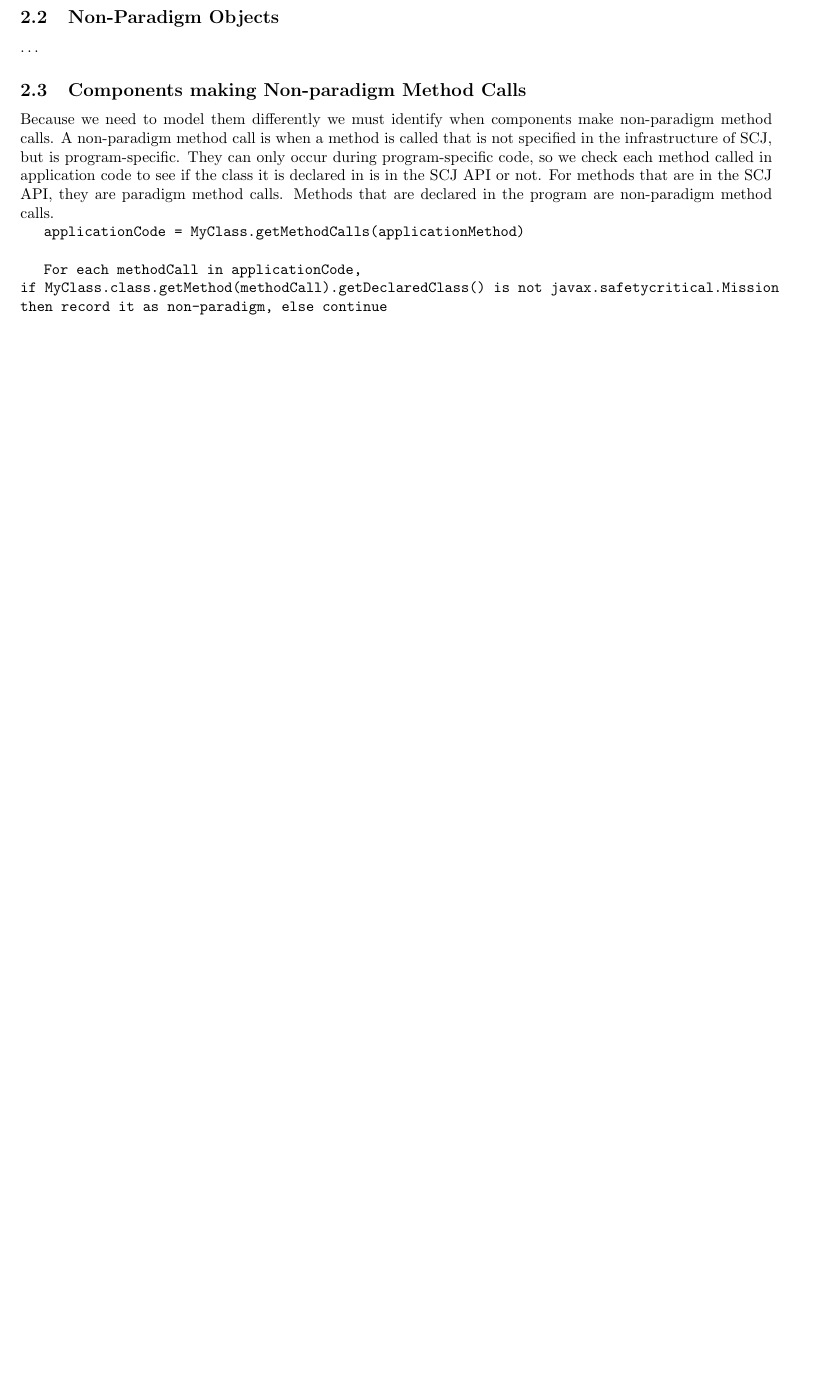
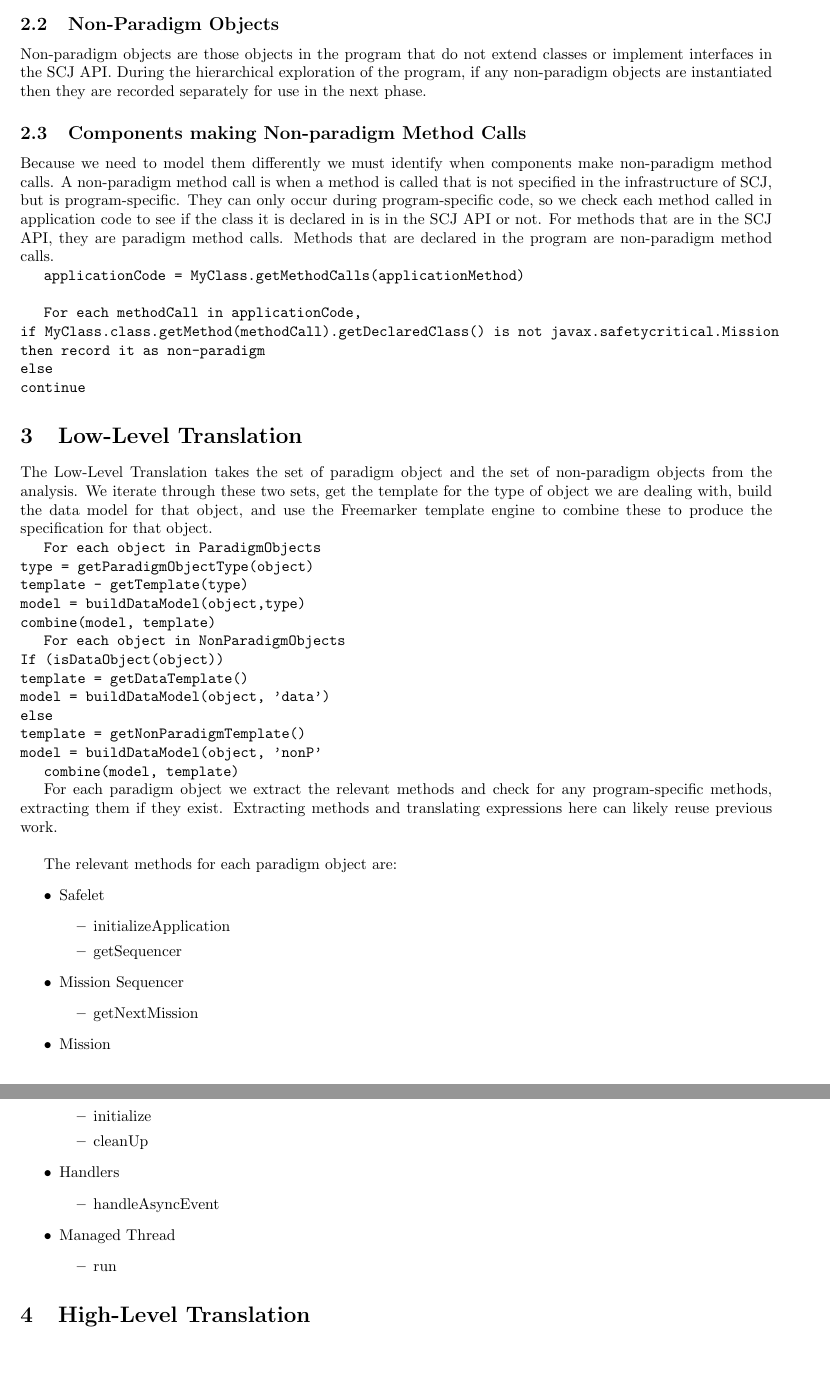
Before and after one commit to scjl2/circusTranslation, a LaTeX document (TranslationDesign.tex): part of page 2 of 2 before the commit and two parts of pages 2 and 3 of 3 after it, the two joined at a grey line, cut so that both start at the same text, the shorter picture padded with empty space. Compiled offline with pdfLaTeX.

Commit message:
Tried it, gave up, went to bed

```diff
--- a/TranslationDesign.tex
+++ b/TranslationDesign.tex
@@ -72,7 +79,9 @@ findSchedulables(mission) = each class that implements \texttt{javax.safetycriti
 
 \subsection{Non-Paradigm Objects}
 
-\ldots
+Non-paradigm objects are those objects in the program that do not extend classes or implement interfaces in the SCJ API. During the hierarchical exploration of the program, if any non-paradigm objects are instantiated then they are recorded separately for use in the next phase.
+
+
 
 \subsection{Components making Non-paradigm Method Calls}
 Because we need to model them differently we must identify when components make non-paradigm method calls. A non-paradigm method call is when a method is called that is not specified in the infrastructure of SCJ, but is program-specific. They can only occur during program-specific code, so we check each method called in application code to see if the class it is declared in is in the SCJ API or not. For methods that are in the SCJ API, they are paradigm method calls. Methods that are declared in the program are non-paradigm method calls.
@@ -81,7 +90,69 @@ Because we need to model them differently we must identify when components make
 applicationCode = MyClass.getMethodCalls(applicationMethod)\\
 
 For each methodCall in applicationCode, \\
-if MyClass.class.getMethod(methodCall).getDeclaredClass() is not javax.safetycritical.Mission then record it as non-paradigm, else continue
+if MyClass.class.getMethod(methodCall).getDeclaredClass() is not javax.safetycritical.Mission \\
+then record it as non-paradigm\\
+else\\
+continue
 \end{ttSection}
 
+\section{Low-Level Translation}
+
+The Low-Level Translation takes the set of paradigm object and the set of non-paradigm objects from the analysis. We iterate through these two sets, get the template for the type of object we are dealing with, build the data model for that object, and use the Freemarker template engine to combine these to produce the specification for that object.
+
+\begin{ttSection}
+For each object in ParadigmObjects \\
+type = getParadigmObjectType(object) \\
+template - getTemplate(type) \\
+model = buildDataModel(object,type) \\
+combine(model, template)
+\end{ttSection}
+
+\begin{ttSection}
+For each object in NonParadigmObjects \\
+If (isDataObject(object)) \\
+template = getDataTemplate()\\
+model = buildDataModel(object, 'data')\\
+else\\
+template = getNonParadigmTemplate() \\
+model = buildDataModel(object, 'nonP'
+
+combine(model, template)
+\end{ttSection}
+
+For each paradigm object we extract the relevant methods and check for any program-specific methods, extracting them if they exist.  Extracting methods and translating expressions here can likely reuse previous work.\\
+
+The relevant methods for each paradigm object are:
+\begin{itemize}
+\item Safelet
+\begin{itemize}
+\item initializeApplication
+\item getSequencer
+\end{itemize}
+\item Mission Sequencer
+\begin{itemize}
+\item getNextMission
+\end{itemize}
+\item Mission
+\begin{itemize}
+\item initialize
+\item cleanUp
+\end{itemize}
+\item Handlers
+\begin{itemize}
+\item handleAsyncEvent
+\end{itemize}
+\item Managed Thread
+\begin{itemize}
+\item run
+\end{itemize}
+\end{itemize}
+
+
+\section{High-Level Translation}
+%don't forget vars
+
+
+
+
 \end{document}
```
Also changed, not shown: TranslationDesign.tex (11 more changed lines).
